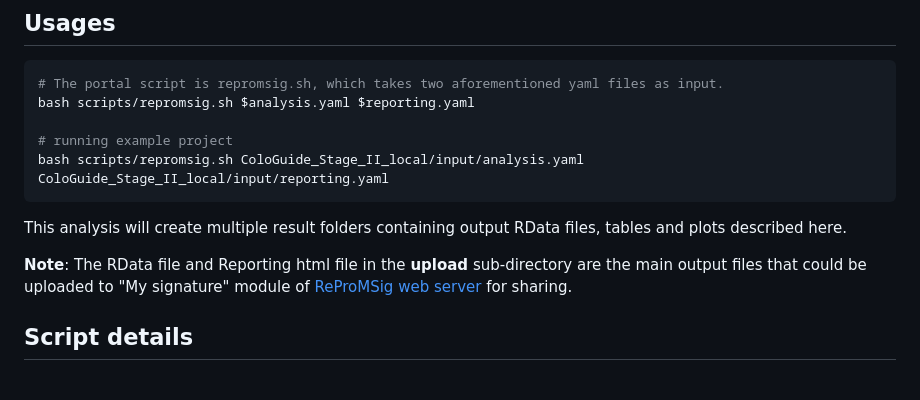
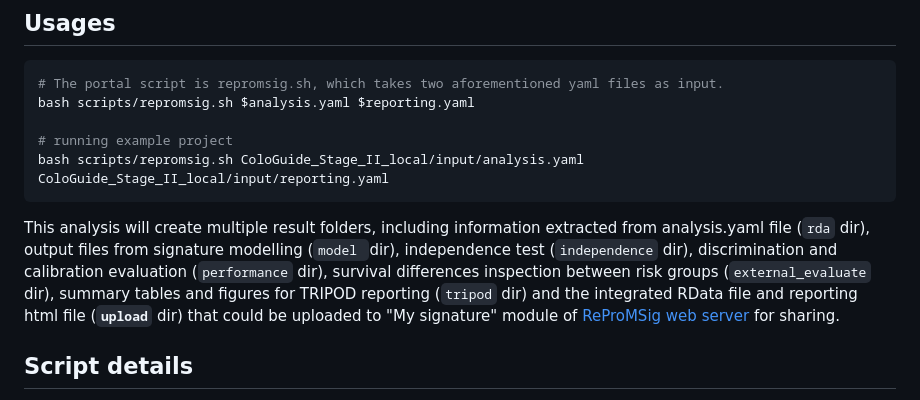
Before and after one commit to WuOmicsLab/ReProMSig, a Markdown page: README.md, the part around the change. Rendered like a GitHub page.

````diff
--- a/README.md
+++ b/README.md
@@ -57,9 +57,7 @@ bash scripts/repromsig.sh $analysis.yaml $reporting.yaml
 bash scripts/repromsig.sh ColoGuide_Stage_II_local/input/analysis.yaml  ColoGuide_Stage_II_local/input/reporting.yaml
 ```
 
-This analysis will create multiple result folders containing output RData files, tables and plots described here.
-
-<b>Note</b>: The RData file and Reporting html file in the <b>upload</b> sub-directory are the main output files that could be uploaded to "My signature" module of [ReProMSig web server](https://omics.bjcancer.org/prognosis/) for sharing.
+This analysis will create multiple result folders, including information extracted from analysis.yaml file (`rda` dir), output files from signature modelling (`model `dir), independence test (`independence` dir), discrimination and calibration  evaluation (`performance` dir), survival differences inspection between risk groups (`external_evaluate` dir), summary tables and figures  for TRIPOD reporting (`tripod` dir) and the integrated RData file and reporting html file (<b>`upload`</b> dir) that could be uploaded to "My signature" module of [ReProMSig web server](https://omics.bjcancer.org/prognosis/) for sharing.
 
 ## Script details
 `repromsig.sh` utilizes multiple scripts to perform data processing, extracting, modeling and reporting, as shown below:
````
